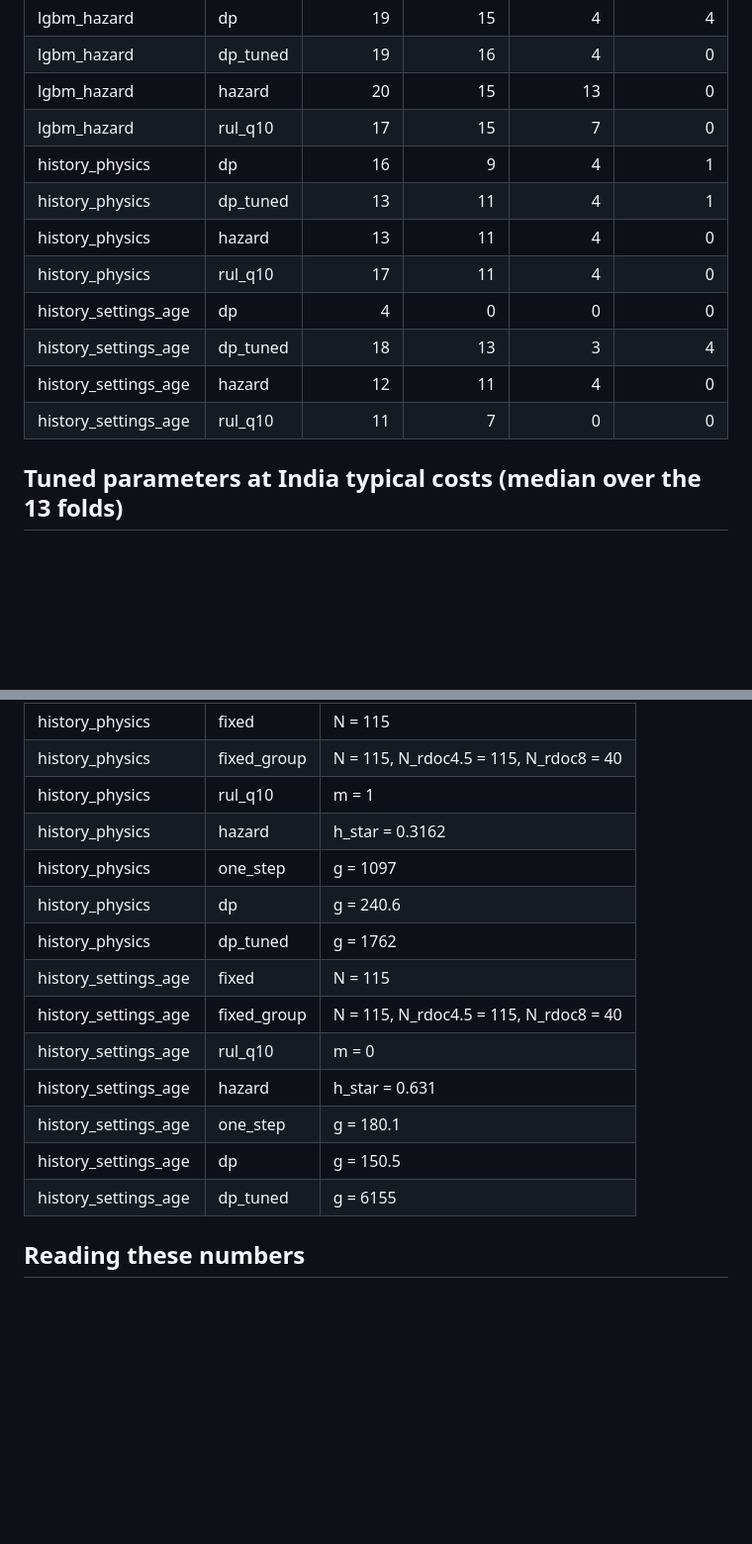
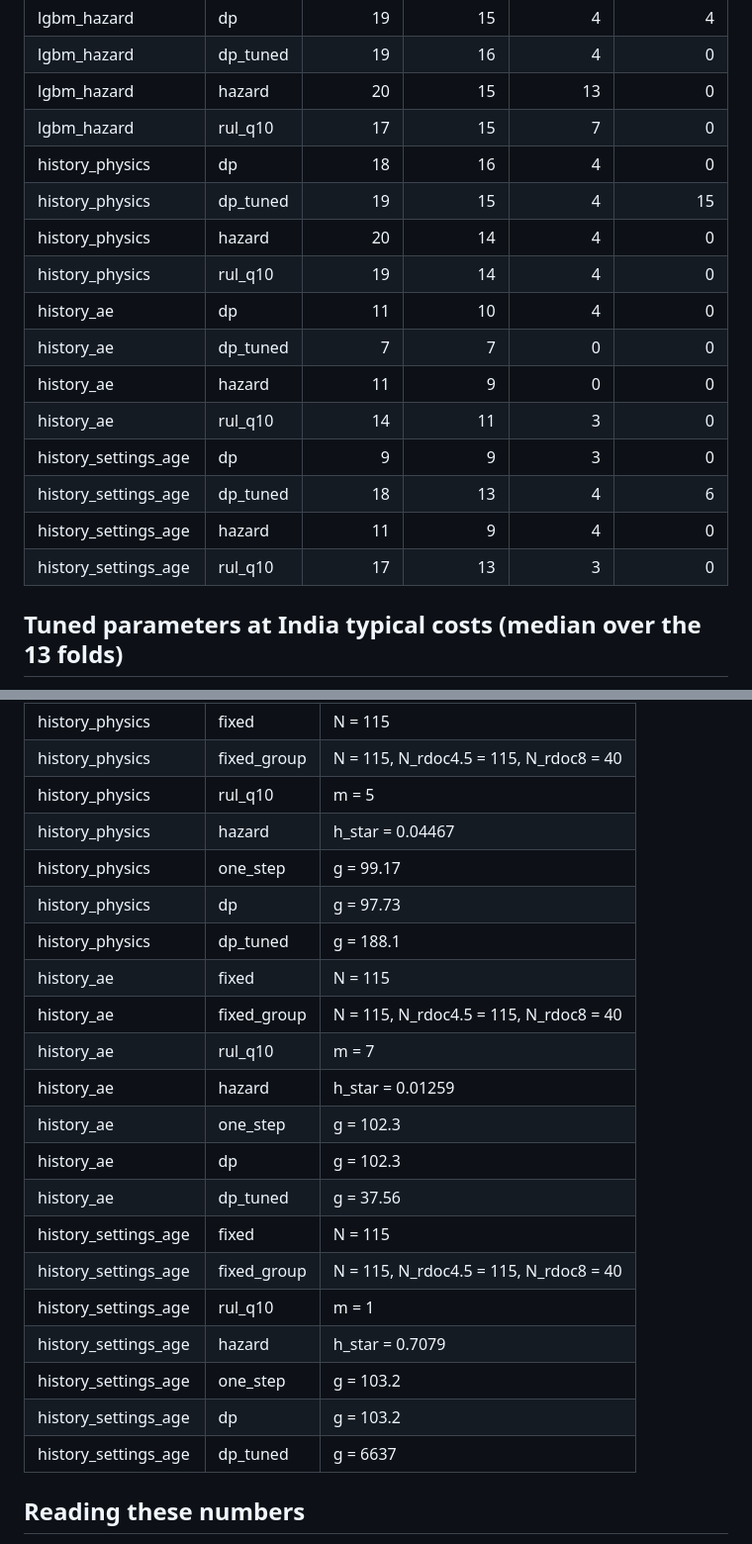
Before and after one commit to Aadityakshatriya/AI-in-manufacturing, a Markdown page: results/decisions/single_cutter.md, 2 parts joined by grey strips. Shown at 99% size. GitHub-like rendering; blank space fills up the shorter version.

```diff
--- a/results/decisions/single_cutter.md
+++ b/results/decisions/single_cutter.md
@@ -198,14 +239,18 @@ Saving vs the tuned fixed interval (positive = cheaper per good cycle). "Best ru
 | lgbm_hazard | dp_tuned | 19 | 16 | 4 | 0 |
 | lgbm_hazard | hazard | 20 | 15 | 13 | 0 |
 | lgbm_hazard | rul_q10 | 17 | 15 | 7 | 0 |
-| history_physics | dp | 16 | 9 | 4 | 1 |
-| history_physics | dp_tuned | 13 | 11 | 4 | 1 |
-| history_physics | hazard | 13 | 11 | 4 | 0 |
-| history_physics | rul_q10 | 17 | 11 | 4 | 0 |
-| history_settings_age | dp | 4 | 0 | 0 | 0 |
-| history_settings_age | dp_tuned | 18 | 13 | 3 | 4 |
-| history_settings_age | hazard | 12 | 11 | 4 | 0 |
-| history_settings_age | rul_q10 | 11 | 7 | 0 | 0 |
+| history_physics | dp | 18 | 16 | 4 | 0 |
+| history_physics | dp_tuned | 19 | 15 | 4 | 15 |
+| history_physics | hazard | 20 | 14 | 4 | 0 |
+| history_physics | rul_q10 | 19 | 14 | 4 | 0 |
+| history_ae | dp | 11 | 10 | 4 | 0 |
+| history_ae | dp_tuned | 7 | 7 | 0 | 0 |
+| history_ae | hazard | 11 | 9 | 0 | 0 |
+| history_ae | rul_q10 | 14 | 11 | 3 | 0 |
+| history_settings_age | dp | 9 | 9 | 3 | 0 |
+| history_settings_age | dp_tuned | 18 | 13 | 4 | 6 |
+| history_settings_age | hazard | 11 | 9 | 4 | 0 |
+| history_settings_age | rul_q10 | 17 | 13 | 3 | 0 |
 
 ## Tuned parameters at India typical costs (median over the 13 folds)
 
@@ -227,18 +272,25 @@ Saving vs the tuned fixed interval (positive = cheaper per good cycle). "Best ru
 | lgbm_hazard | dp_tuned | g = 752.9 |
 | history_physics | fixed | N = 115 |
 | history_physics | fixed_group | N = 115, N_rdoc4.5 = 115, N_rdoc8 = 40 |
-| history_physics | rul_q10 | m = 1 |
-| history_physics | hazard | h_star = 0.3162 |
-| history_physics | one_step | g = 1097 |
-| history_physics | dp | g = 240.6 |
-| history_physics | dp_tuned | g = 1762 |
+| history_physics | rul_q10 | m = 5 |
+| history_physics | hazard | h_star = 0.04467 |
+| history_physics | one_step | g = 99.17 |
+| history_physics | dp | g = 97.73 |
+| history_physics | dp_tuned | g = 188.1 |
+| history_ae | fixed | N = 115 |
+| history_ae | fixed_group | N = 115, N_rdoc4.5 = 115, N_rdoc8 = 40 |
+| history_ae | rul_q10 | m = 7 |
+| history_ae | hazard | h_star = 0.01259 |
+| history_ae | one_step | g = 102.3 |
+| history_ae | dp | g = 102.3 |
+| history_ae | dp_tuned | g = 37.56 |
 | history_settings_age | fixed | N = 115 |
 | history_settings_age | fixed_group | N = 115, N_rdoc4.5 = 115, N_rdoc8 = 40 |
-| history_settings_age | rul_q10 | m = 0 |
-| history_settings_age | hazard | h_star = 0.631 |
-| history_settings_age | one_step | g = 180.1 |
-| history_settings_age | dp | g = 150.5 |
-| history_settings_age | dp_tuned | g = 6155 |
+| history_settings_age | rul_q10 | m = 1 |
+| history_settings_age | hazard | h_star = 0.7079 |
+| history_settings_age | one_step | g = 103.2 |
+| history_settings_age | dp | g = 103.2 |
+| history_settings_age | dp_tuned | g = 6637 |
 
 ## Reading these numbers
 
```
Also changed, not shown: other parts of results/decisions/single_cutter.md (+101 -60 lines), results/decisions/single_cutter.png, 13 other files.
